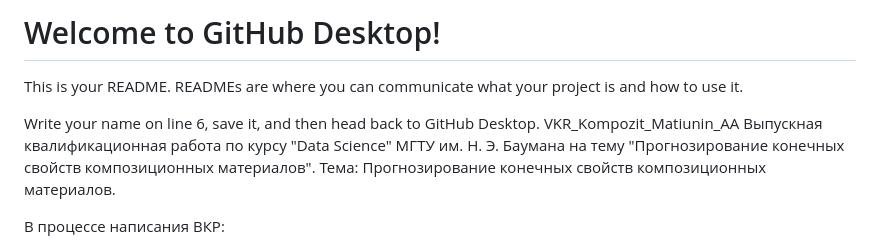
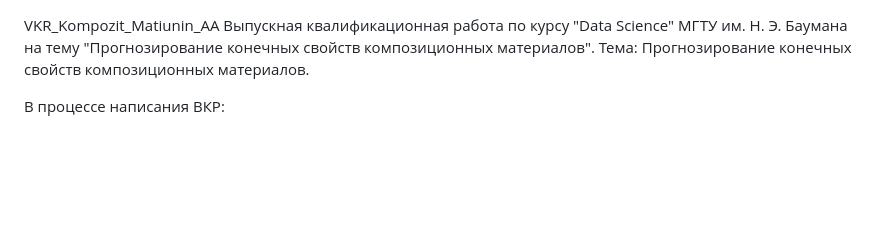
Before and after one commit to Matiunin1982/VKR_Kompozit_Matiunin_AA, a Markdown page: README.md, the part around the change. GitHub-like rendering; blank space fills up the shorter version.

```diff
--- a/README.md
+++ b/README.md
@@ -1,8 +1,3 @@
-# Welcome to GitHub Desktop!
-
-This is your README. READMEs are where you can communicate what your project is and how to use it.
-
-Write your name on line 6, save it, and then head back to GitHub Desktop.
 VKR_Kompozit_Matiunin_AA
 Выпускная квалификационная работа по курсу "Data Science" МГТУ им. Н. Э. Баумана на тему "Прогнозирование конечных свойств композиционных материалов".
 Тема: Прогнозирование конечных свойств композиционных материалов.
```
